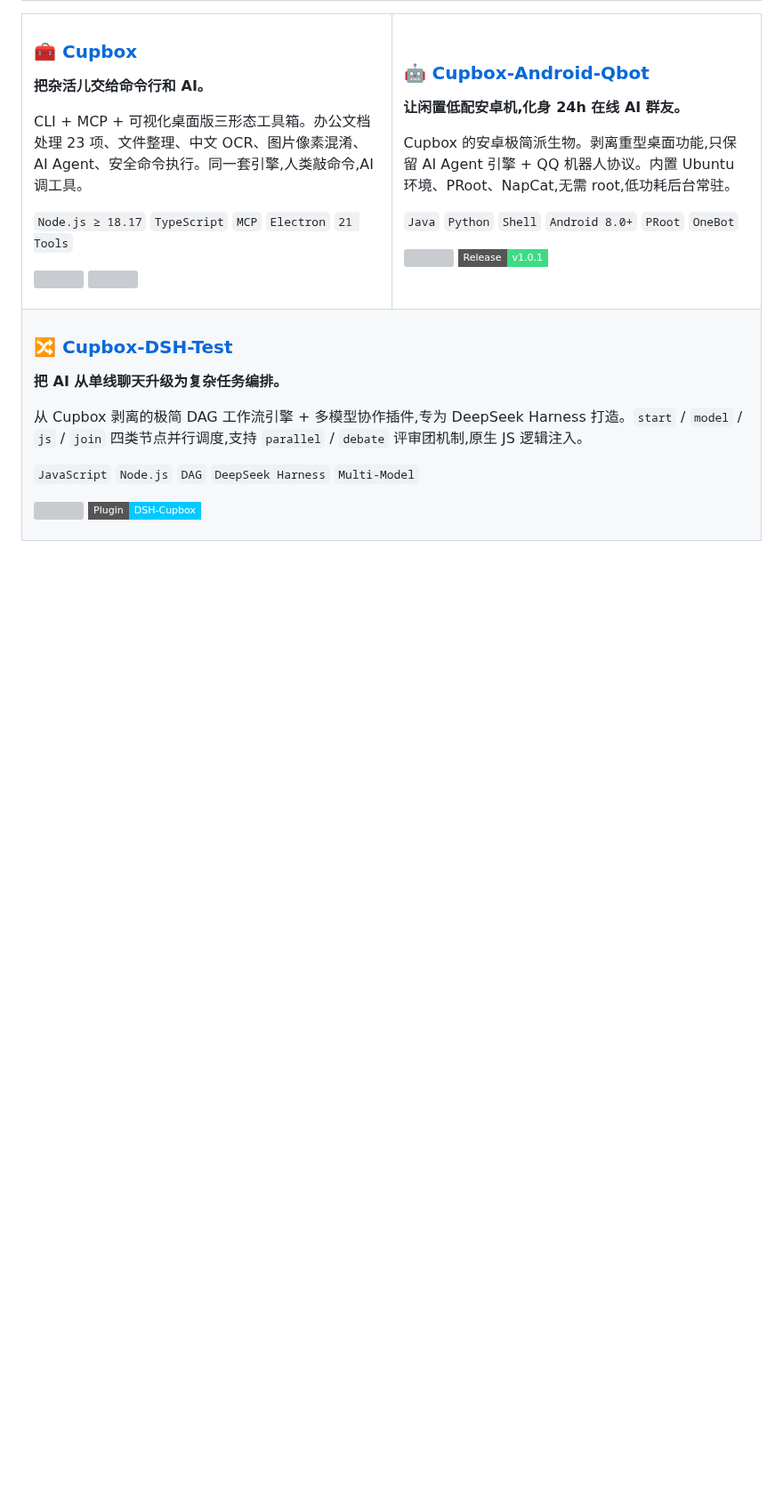
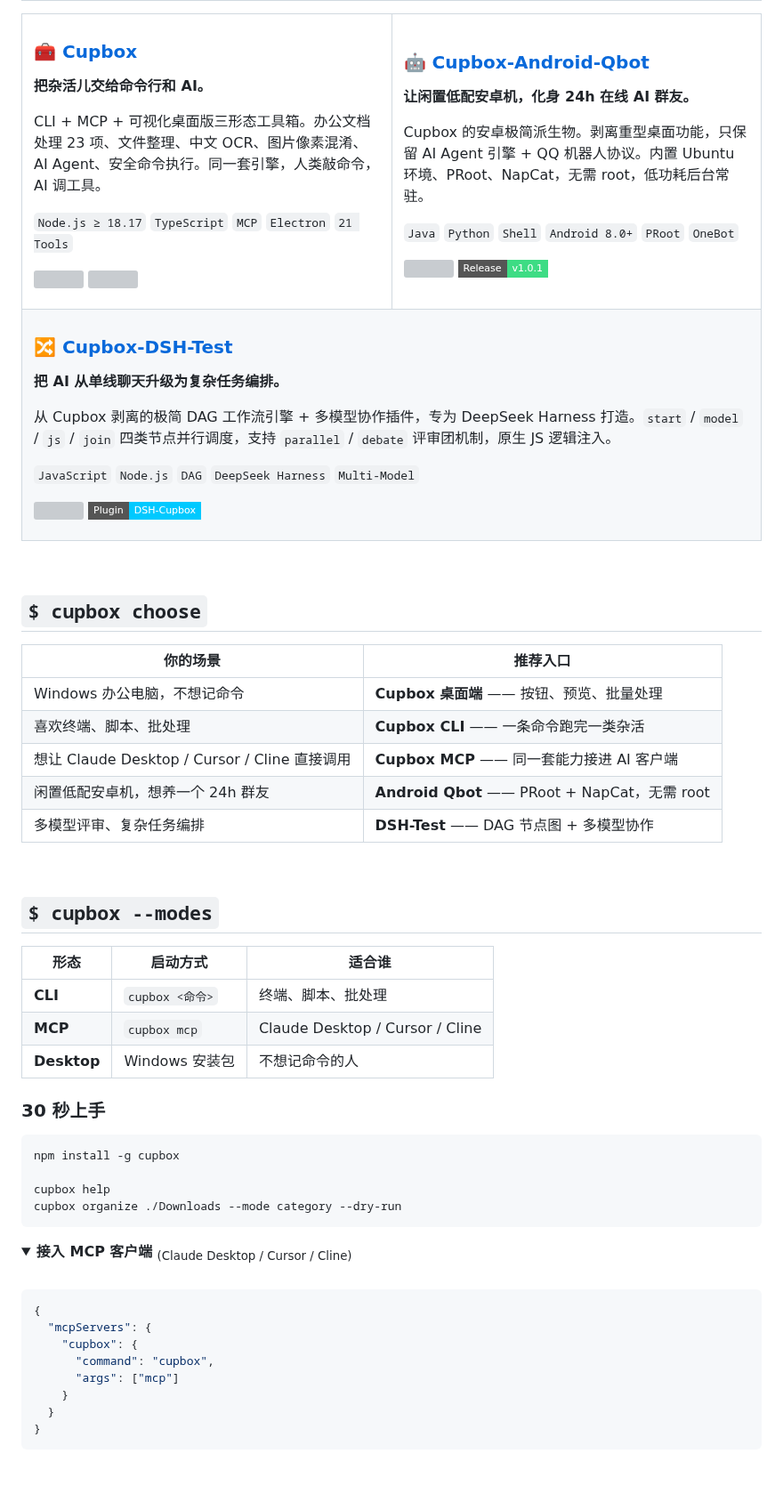
Before and after one commit to beizilaoshi/beizilaoshi, a Markdown page: README.md, the part around one of its changes. Shown at 89% size. GitHub-like rendering; folded sections open; badges without logos; blank space fills up the shorter version; grey boxes are pictures that could not be loaded.

````diff
--- a/README.md
+++ b/README.md
@@ -83,7 +108,7 @@ Cupbox 的吉祥物,也是这个主页的监工。
 
 **把杂活儿交给命令行和 AI。**
 
-CLI + MCP + 可视化桌面版三形态工具箱。办公文档处理 23 项、文件整理、中文 OCR、图片像素混淆、AI Agent、安全命令执行。同一套引擎,人类敲命令,AI 调工具。
+CLI + MCP + 可视化桌面版三形态工具箱。办公文档处理 23 项、文件整理、中文 OCR、图片像素混淆、AI Agent、安全命令执行。同一套引擎，人类敲命令，AI 调工具。
 
 `Node.js ≥ 18.17` `TypeScript` `MCP` `Electron` `21 Tools`
 
@@ -95,9 +120,9 @@ CLI + MCP + 可视化桌面版三形态工具箱。办公文档处理 23 项、
 
 ### 🤖 [Cupbox-Android-Qbot](https://github.com/beizilaoshi/Cupbox-Android-Qbot)
 
-**让闲置低配安卓机,化身 24h 在线 AI 群友。**
+**让闲置低配安卓机，化身 24h 在线 AI 群友。**
 
-Cupbox 的安卓极简派生物。剥离重型桌面功能,只保留 AI Agent 引擎 + QQ 机器人协议。内置 Ubuntu 环境、PRoot、NapCat,无需 root,低功耗后台常驻。
+Cupbox 的安卓极简派生物。剥离重型桌面功能，只保留 AI Agent 引擎 + QQ 机器人协议。内置 Ubuntu 环境、PRoot、NapCat，无需 root，低功耗后台常驻。
 
 `Java` `Python` `Shell` `Android 8.0+` `PRoot` `OneBot`
 
@@ -113,7 +138,7 @@ Cupbox 的安卓极简派生物。剥离重型桌面功能,只保留 AI Agent
 
 **把 AI 从单线聊天升级为复杂任务编排。**
 
-从 Cupbox 剥离的极简 DAG 工作流引擎 + 多模型协作插件,专为 DeepSeek Harness 打造。`start` / `model` / `js` / `join` 四类节点并行调度,支持 `parallel` / `debate` 评审团机制,原生 JS 逻辑注入。
+从 Cupbox 剥离的极简 DAG 工作流引擎 + 多模型协作插件，专为 DeepSeek Harness 打造。`start` / `model` / `js` / `join` 四类节点并行调度，支持 `parallel` / `debate` 评审团机制，原生 JS 逻辑注入。
 
 `JavaScript` `Node.js` `DAG` `DeepSeek Harness` `Multi-Model`
 
@@ -123,3 +148,51 @@ Cupbox 的安卓极简派生物。剥离重型桌面功能,只保留 AI Agent
 </td>
 </tr>
 </table>
+
+<br/>
+
+## `$ cupbox choose`
+
+| 你的场景 | 推荐入口 |
+| --- | --- |
+| Windows 办公电脑，不想记命令 | **Cupbox 桌面端** —— 按钮、预览、批量处理 |
+| 喜欢终端、脚本、批处理 | **Cupbox CLI** —— 一条命令跑完一类杂活 |
+| 想让 Claude Desktop / Cursor / Cline 直接调用 | **Cupbox MCP** —— 同一套能力接进 AI 客户端 |
+| 闲置低配安卓机，想养一个 24h 群友 | **Android Qbot** —— PRoot + NapCat，无需 root |
+| 多模型评审、复杂任务编排 | **DSH-Test** —— DAG 节点图 + 多模型协作 |
+
+<br/>
+
+## `$ cupbox --modes`
+
+| 形态 | 启动方式 | 适合谁 |
+| --- | --- | --- |
+| **CLI** | `cupbox <命令>` | 终端、脚本、批处理 |
+| **MCP** | `cupbox mcp` | Claude Desktop / Cursor / Cline |
+| **Desktop** | Windows 安装包 | 不想记命令的人 |
+
+### 30 秒上手
+
+```bash
+npm install -g cupbox
+
+cupbox help
+cupbox organize ./Downloads --mode category --dry-run
+```
+
+<details>
+<summary><b>接入 MCP 客户端</b> <sub>(Claude Desktop / Cursor / Cline)</sub></summary>
+
+<br/>
+
+```json
+{
+  "mcpServers": {
+    "cupbox": {
+      "command": "cupbox",
+      "args": ["mcp"]
+    }
+  }
+}
+```
+
````
Also changed, not shown: other parts of README.md (+81 -21 lines), assets/hero-dark.png, assets/hero-light.png, assets/mascot-christmas.png (added), assets/mascot-halloween.png (added), assets/mascot-midautumn.png (added).
